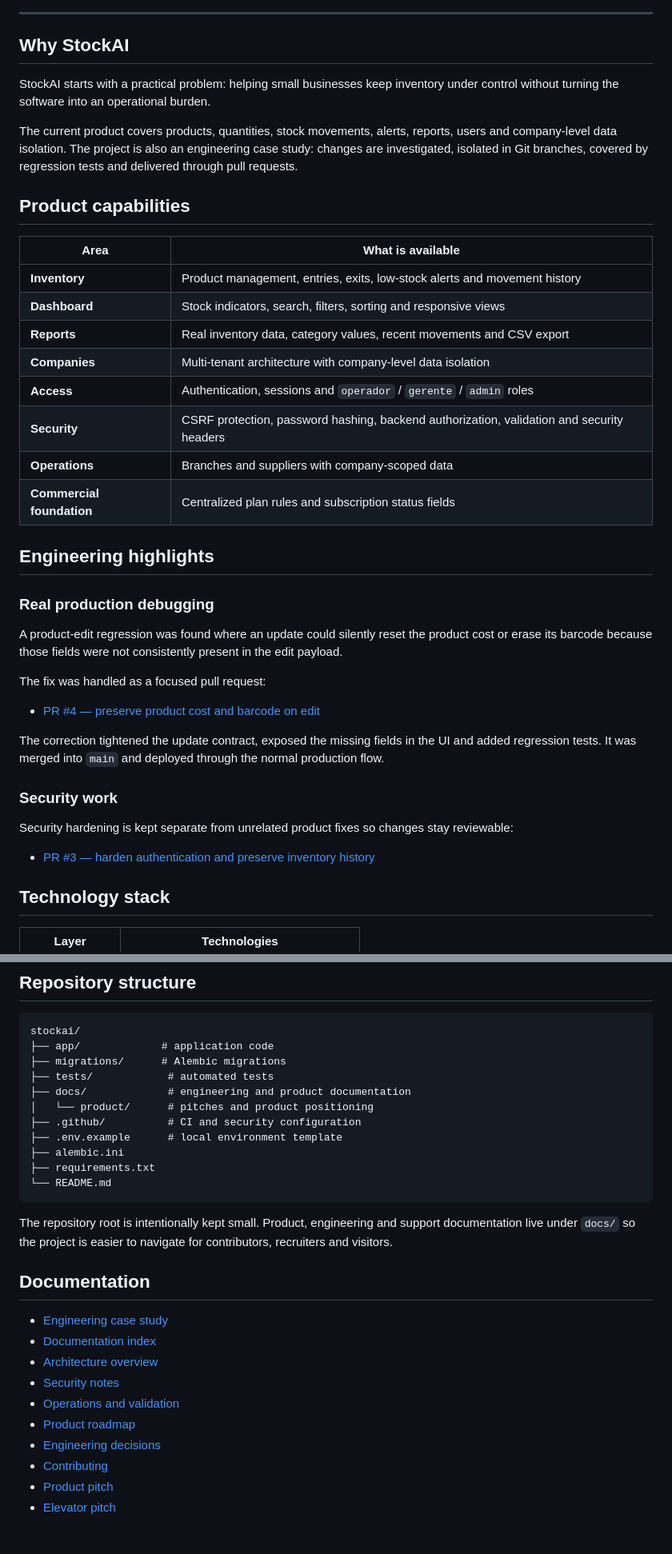
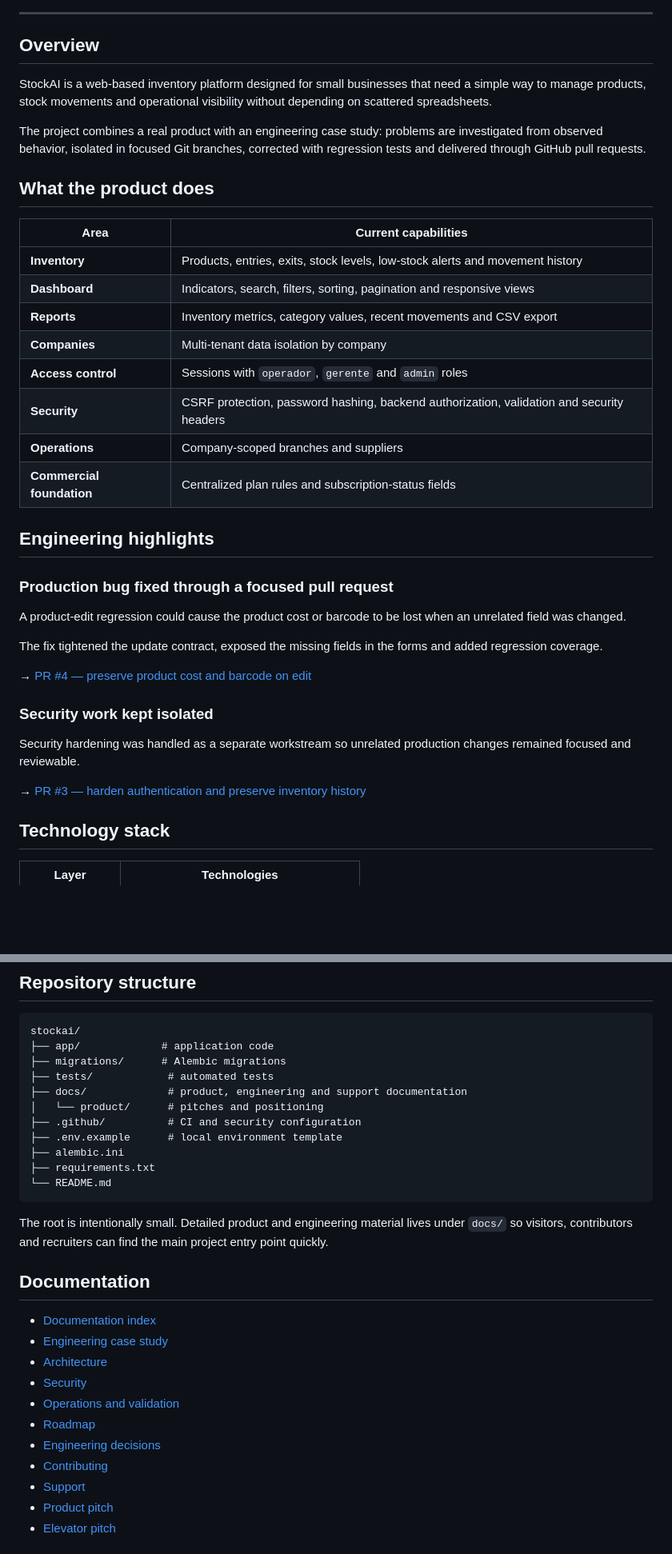
Before and after one commit to bacharelado/stockai, a Markdown page: README.md, 2 parts joined by grey strips. Shown at 80% size. GitHub-like rendering; blank space fills up the shorter version.

Commit message:
docs: refresh repository README

````diff
--- a/README.md
+++ b/README.md
@@ -21,42 +22,40 @@
 
 ---
 
-## Why StockAI
+## Overview
 
-StockAI starts with a practical problem: helping small businesses keep inventory under control without turning the software into an operational burden.
+StockAI is a web-based inventory platform designed for small businesses that need a simple way to manage products, stock movements and operational visibility without depending on scattered spreadsheets.
 
-The current product covers products, quantities, stock movements, alerts, reports, users and company-level data isolation. The project is also an engineering case study: changes are investigated, isolated in Git branches, covered by regression tests and delivered through pull requests.
+The project combines a real product with an engineering case study: problems are investigated from observed behavior, isolated in focused Git branches, corrected with regression tests and delivered through GitHub pull requests.
 
-## Product capabilities
+## What the product does
 
-| Area | What is available |
+| Area | Current capabilities |
 |---|---|
-| **Inventory** | Product management, entries, exits, low-stock alerts and movement history |
-| **Dashboard** | Stock indicators, search, filters, sorting and responsive views |
-| **Reports** | Real inventory data, category values, recent movements and CSV export |
-| **Companies** | Multi-tenant architecture with company-level data isolation |
-| **Access** | Authentication, sessions and `operador` / `gerente` / `admin` roles |
+| **Inventory** | Products, entries, exits, stock levels, low-stock alerts and movement history |
+| **Dashboard** | Indicators, search, filters, sorting, pagination and responsive views |
+| **Reports** | Inventory metrics, category values, recent movements and CSV export |
+| **Companies** | Multi-tenant data isolation by company |
+| **Access control** | Sessions with `operador`, `gerente` and `admin` roles |
 | **Security** | CSRF protection, password hashing, backend authorization, validation and security headers |
-| **Operations** | Branches and suppliers with company-scoped data |
-| **Commercial foundation** | Centralized plan rules and subscription status fields |
+| **Operations** | Company-scoped branches and suppliers |
+| **Commercial foundation** | Centralized plan rules and subscription-status fields |
 
 ## Engineering highlights
 
-### Real production debugging
+### Production bug fixed through a focused pull request
 
-A product-edit regression was found where an update could silently reset the product cost or erase its barcode because those fields were not consistently present in the edit payload.
+A product-edit regression could cause the product cost or barcode to be lost when an unrelated field was changed.
 
-The fix was handled as a focused pull request:
+The fix tightened the update contract, exposed the missing fields in the forms and added regression coverage.
 
-- [PR #4 — preserve product cost and barcode on edit](https://github.com/bacharelado/stockai/pull/4)
+→ [PR #4 — preserve product cost and barcode on edit](https://github.com/bacharelado/stockai/pull/4)
 
-The correction tightened the update contract, exposed the missing fields in the UI and added regression tests. It was merged into `main` and deployed through the normal production flow.
+### Security work kept isolated
 
-### Security work
+Security hardening was handled as a separate workstream so unrelated production changes remained focused and reviewable.
 
-Security hardening is kept separate from unrelated product fixes so changes stay reviewable:
-
-- [PR #3 — harden authentication and preserve inventory history](https://github.com/bacharelado/stockai/pull/3)
+→ [PR #3 — harden authentication and preserve inventory history](https://github.com/bacharelado/stockai/pull/3)
 
 ## Technology stack
 
@@ -137,8 +136,8 @@ stockai/
 ├── app/             # application code
 ├── migrations/      # Alembic migrations
 ├── tests/            # automated tests
-├── docs/             # engineering and product documentation
-│   └── product/      # pitches and product positioning
+├── docs/             # product, engineering and support documentation
+│   └── product/      # pitches and positioning
 ├── .github/          # CI and security configuration
 ├── .env.example      # local environment template
 ├── alembic.ini
@@ -146,18 +145,19 @@ stockai/
 └── README.md
 ```
 
-The repository root is intentionally kept small. Product, engineering and support documentation live under `docs/` so the project is easier to navigate for contributors, recruiters and visitors.
+The root is intentionally small. Detailed product and engineering material lives under `docs/` so visitors, contributors and recruiters can find the main project entry point quickly.
 
 ## Documentation
 
+- [Documentation index](docs/README.md)
 - [Engineering case study](docs/PORTFOLIO.md)
-- [Documentation index](docs/README.md)
-- [Architecture overview](docs/ARCHITECTURE.md)
-- [Security notes](docs/SECURITY.md)
+- [Architecture](docs/ARCHITECTURE.md)
+- [Security](docs/SECURITY.md)
 - [Operations and validation](docs/OPERATIONS.md)
-- [Product roadmap](docs/ROADMAP.md)
+- [Roadmap](docs/ROADMAP.md)
 - [Engineering decisions](docs/DECISIONS.md)
 - [Contributing](docs/CONTRIBUTING.md)
+- [Support](docs/SUPPORT.md)
 - [Product pitch](docs/product/PITCH.md)
 - [Elevator pitch](docs/product/ELEVATOR_PITCH.md)
 
````
Also changed, not shown: other parts of README.md (+37 -18 lines).
